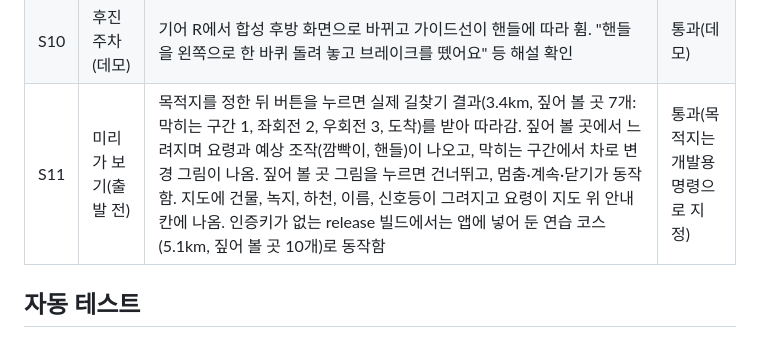
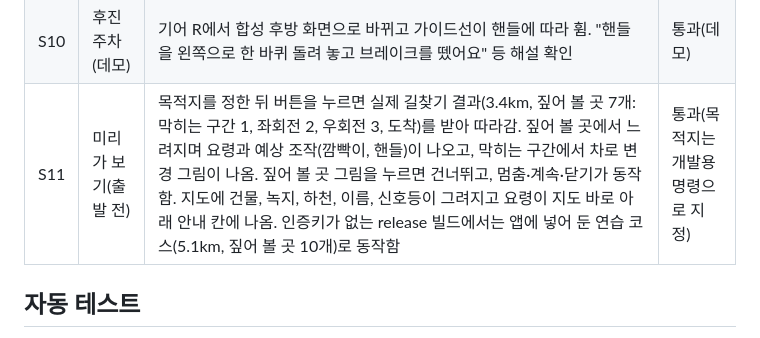
Before and after one commit to 2-InfinityNBeyond/pleos-passenger-coach, a Markdown page: docs/qa.md, the part around the change. Rendered like a GitHub page.

```diff
--- a/docs/qa.md
+++ b/docs/qa.md
@@ -21,7 +21,7 @@
 | S8 | 내비 안내와 지도 | 내비 경로가 있을 때 다음 안내 칩(화살표, 남은 거리)과 그다음 안내 2개가 표시됨. 주변 길과 계산한 경로 선이 지도에 그려짐 | 통과(목적지는 개발용 명령으로 지정) |
 | S9 | 신호등 잔여시간 | 위치를 울산의 교차로로 지정하면 직진과 좌회전 신호의 색과 남은 초가 표시되고 초가 줄어듦 | 통과(방향은 가정) |
 | S10 | 후진 주차(데모) | 기어 R에서 합성 후방 화면으로 바뀌고 가이드선이 핸들에 따라 휨. "핸들을 왼쪽으로 한 바퀴 돌려 놓고 브레이크를 뗐어요" 등 해설 확인 | 통과(데모) |
-| S11 | 미리 가 보기(출발 전) | 목적지를 정한 뒤 버튼을 누르면 실제 길찾기 결과(3.4km, 짚어 볼 곳 7개: 막히는 구간 1, 좌회전 2, 우회전 3, 도착)를 받아 따라감. 짚어 볼 곳에서 느려지며 요령과 예상 조작(깜빡이, 핸들)이 나오고, 막히는 구간에서 차로 변경 그림이 나옴. 짚어 볼 곳 그림을 누르면 건너뛰고, 멈춤·계속·닫기가 동작함. 지도에 건물, 녹지, 하천, 이름, 신호등이 그려지고 요령이 지도 위 안내 칸에 나옴. 인증키가 없는 release 빌드에서는 앱에 넣어 둔 연습 코스(5.1km, 짚어 볼 곳 10개)로 동작함 | 통과(목적지는 개발용 명령으로 지정) |
+| S11 | 미리 가 보기(출발 전) | 목적지를 정한 뒤 버튼을 누르면 실제 길찾기 결과(3.4km, 짚어 볼 곳 7개: 막히는 구간 1, 좌회전 2, 우회전 3, 도착)를 받아 따라감. 짚어 볼 곳에서 느려지며 요령과 예상 조작(깜빡이, 핸들)이 나오고, 막히는 구간에서 차로 변경 그림이 나옴. 짚어 볼 곳 그림을 누르면 건너뛰고, 멈춤·계속·닫기가 동작함. 지도에 건물, 녹지, 하천, 이름, 신호등이 그려지고 요령이 지도 바로 아래 안내 칸에 나옴. 인증키가 없는 release 빌드에서는 앱에 넣어 둔 연습 코스(5.1km, 짚어 볼 곳 10개)로 동작함 | 통과(목적지는 개발용 명령으로 지정) |
 
 ## 자동 테스트
 - 단위 테스트 63개 통과: 해설 규칙과 되짚기 25, 상태 판정 9, 지도 좌표 5, 경로와 표지판 5, 미리 가 보기 6, 후방 화면 계산 5, 신호등 해석 4, 학습 기록 2, 알아 두기 2
```
Also changed, not shown: README.md (+1 -1 lines), docs/요구서-동승자-실시간-조작-화면.md (+1 -1 lines), docs/screens/6-preview.png, 3 other files.
